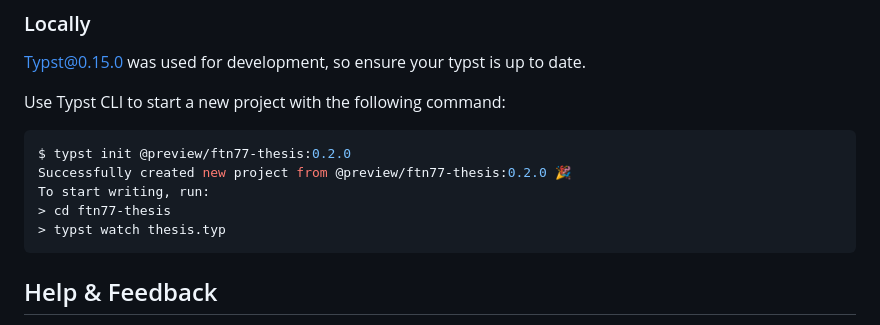
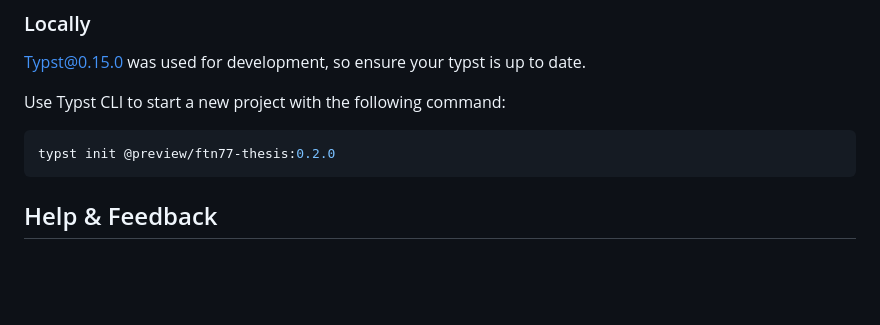
Before and after one commit to cetkovicaleksa/ftn77-thesis, a Markdown page: README.md, the part around the change. Drawn GitHub-style; blank space fills up the shorter version.

````diff
--- a/README.md
+++ b/README.md
@@ -99,11 +99,7 @@ Create a new project in the web app by clicking [here](https://typst.app/app?tem
 Use Typst CLI to start a new project with the following command:
 
 ```bash
-$ typst init @preview/ftn77-thesis:0.2.0
-Successfully created new project from @preview/ftn77-thesis:0.2.0 🎉
-To start writing, run:
-> cd ftn77-thesis
-> typst watch thesis.typ
+typst init @preview/ftn77-thesis:0.2.0
 ```
 
 ## Help & Feedback
````
